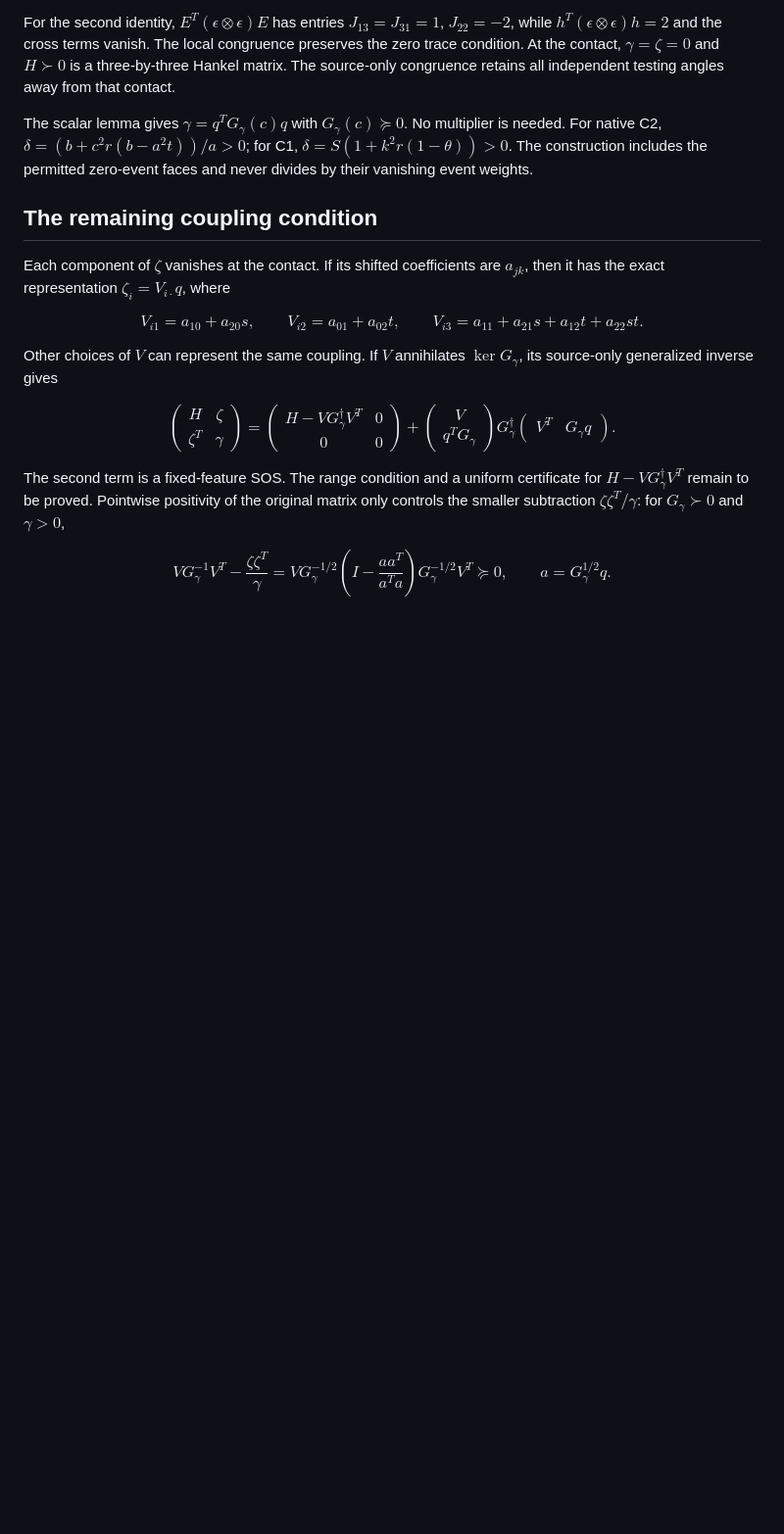
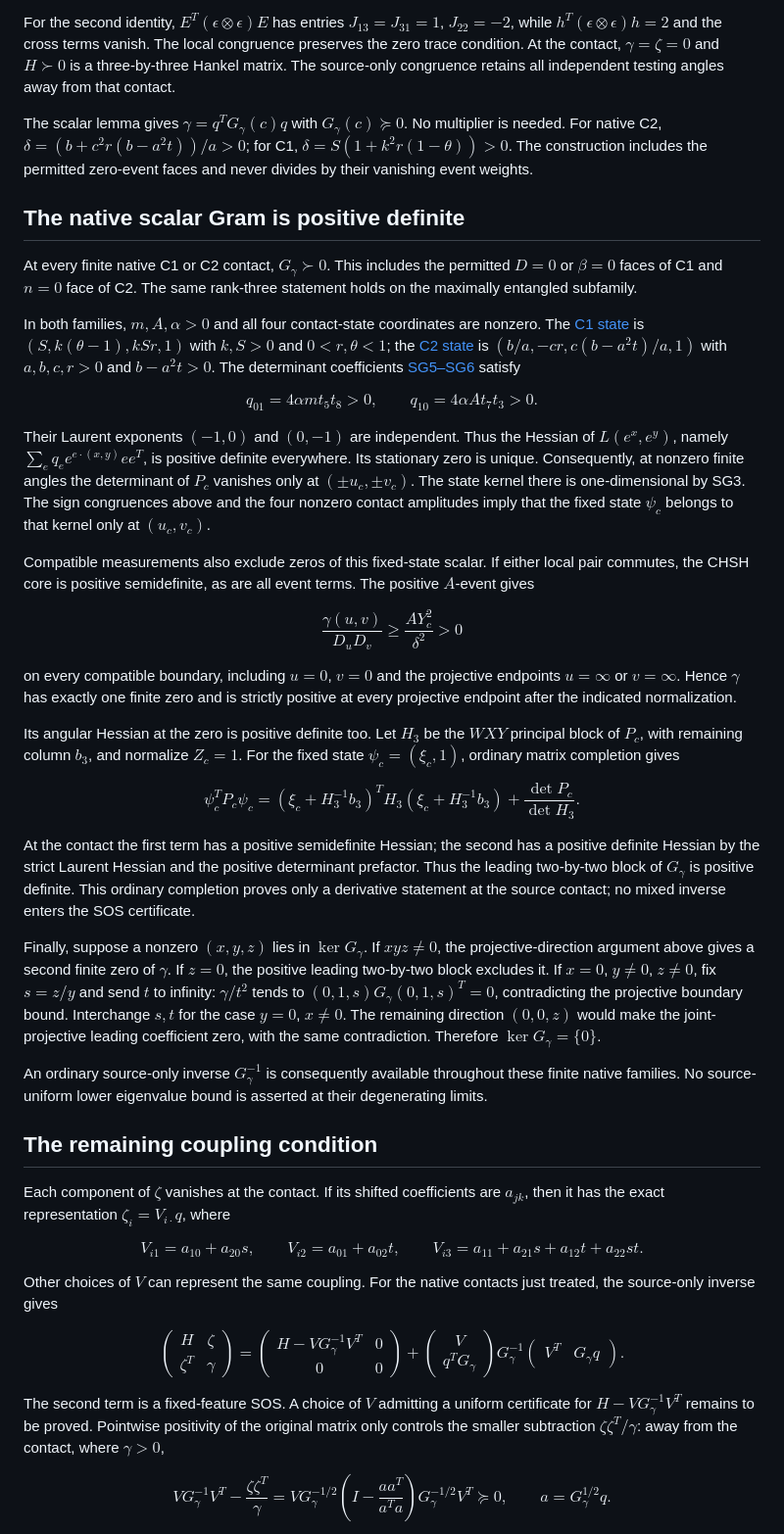
Before and after one commit to anubhav70747/q222-finite-sdp, a Markdown page: independent-review/CONTACT_SCALAR_GRAM.md, the part around the change. Shown at 98% size. Rendered like a GitHub page; blank space fills up the shorter version.

Commit message:
Prove strict contact-scalar Gram positivity for native C1 and C2

```diff
--- a/independent-review/CONTACT_SCALAR_GRAM.md
+++ b/independent-review/CONTACT_SCALAR_GRAM.md
@@ -72,6 +72,41 @@ For the second identity, $E^T(\epsilon\otimes\epsilon)E$ has entries $J_{13}=J_{
 
 The scalar lemma gives $\gamma=q^TG_\gamma(c)q$ with $G_\gamma(c)\succeq0$. No multiplier is needed. For native C2, $\delta=(b+c^2r(b-a^2t))/a>0$; for C1, $\delta=S(1+k^2r(1-\theta))>0$. The construction includes the permitted zero-event faces and never divides by their vanishing event weights.
 
+## The native scalar Gram is positive definite
+
+At every finite native C1 or C2 contact, $G_\gamma\succ0$. This includes the permitted $D=0$ or $\beta=0$ faces of C1 and $n=0$ face of C2. The same rank-three statement holds on the maximally entangled subfamily.
+
+In both families, $m,A,\alpha>0$ and all four contact-state coordinates are nonzero. The [C1 state](../latex/certificates/c1_short.tex) is $(S,k(\theta-1),kSr,1)$ with $k,S>0$ and $0<r,\theta<1$; the [C2 state](../latex/certificates/c2_short.tex) is $(b/a,-cr,c(b-a^2t)/a,1)$ with $a,b,c,r>0$ and $b-a^2t>0$. The determinant coefficients [SG5–SG6](../latex/chapters/04_geometry.tex) satisfy
+
+$$
+q_{01}=4\alpha m t_5t_8>0,\qquad
+q_{10}=4\alpha A t_7t_3>0.
+$$
+
+Their Laurent exponents $(-1,0)$ and $(0,-1)$ are independent. Thus the Hessian of $L(e^x,e^y)$, namely $\sum_e q_e e^{e\cdot(x,y)}ee^T$, is positive definite everywhere. Its stationary zero is unique. Consequently, at nonzero finite angles the determinant of $P_c$ vanishes only at $(\pm u_c,\pm v_c)$. The state kernel there is one-dimensional by SG3. The sign congruences above and the four nonzero contact amplitudes imply that the fixed state $\psi_c$ belongs to that kernel only at $(u_c,v_c)$.
+
+Compatible measurements also exclude zeros of this fixed-state scalar. If either local pair commutes, the CHSH core is positive semidefinite, as are all event terms. The positive $A$-event gives
+
+$$
+\frac{\gamma(u,v)}{D_uD_v}\ge\frac{A Y_c^2}{\delta^2}>0
+$$
+
+on every compatible boundary, including $u=0$, $v=0$ and the projective endpoints $u=\infty$ or $v=\infty$. Hence $\gamma$ has exactly one finite zero and is strictly positive at every projective endpoint after the indicated normalization.
+
+Its angular Hessian at the zero is positive definite too. Let $H_3$ be the $WXY$ principal block of $P_c$, with remaining column $b_3$, and normalize $Z_c=1$. For the fixed state $\psi_c=(\xi_c,1)$, ordinary matrix completion gives
+
+$$
+\psi_c^TP_c\psi_c
+=(\xi_c+H_3^{-1}b_3)^TH_3(\xi_c+H_3^{-1}b_3)
++\frac{\det P_c}{\det H_3}.
+$$
+
+At the contact the first term has a positive semidefinite Hessian; the second has a positive definite Hessian by the strict Laurent Hessian and the positive determinant prefactor. Thus the leading two-by-two block of $G_\gamma$ is positive definite. This ordinary completion proves only a derivative statement at the source contact; no mixed inverse enters the SOS certificate.
+
+Finally, suppose a nonzero $(x,y,z)$ lies in $\ker G_\gamma$. If $xyz\ne0$, the projective-direction argument above gives a second finite zero of $\gamma$. If $z=0$, the positive leading two-by-two block excludes it. If $x=0$, $y\ne0$, $z\ne0$, fix $s=z/y$ and send $t$ to infinity: $\gamma/t^2$ tends to $(0,1,s)G_\gamma(0,1,s)^T=0$, contradicting the projective boundary bound. Interchange $s,t$ for the case $y=0$, $x\ne0$. The remaining direction $(0,0,z)$ would make the joint-projective leading coefficient zero, with the same contradiction. Therefore $\ker G_\gamma=\{0\}$.
+
+An ordinary source-only inverse $G_\gamma^{-1}$ is consequently available throughout these finite native families. No source-uniform lower eigenvalue bound is asserted at their degenerating limits.
+
 ## The remaining coupling condition
 
 Each component of $\zeta$ vanishes at the contact. If its shifted coefficients are $a_{jk}$, then it has the exact representation $\zeta_i=V_{i\cdot}q$, where
@@ -81,17 +116,17 @@ V_{i1}=a_{10}+a_{20}s,\qquad V_{i2}=a_{01}+a_{02}t,\qquad
 V_{i3}=a_{11}+a_{21}s+a_{12}t+a_{22}st.
 $$
 
-Other choices of $V$ can represent the same coupling. If $V$ annihilates $\ker G_\gamma$, its source-only generalized inverse gives
+Other choices of $V$ can represent the same coupling. For the native contacts just treated, the source-only inverse gives
 
 $$
 \begin{pmatrix}H&\zeta\\\zeta^T&\gamma\end{pmatrix}
-=\begin{pmatrix}H-VG_\gamma^\dagger V^T&0\\0&0\end{pmatrix}
+=\begin{pmatrix}H-VG_\gamma^{-1}V^T&0\\0&0\end{pmatrix}
 +\begin{pmatrix}V\\q^TG_\gamma\end{pmatrix}
-G_\gamma^\dagger
+G_\gamma^{-1}
 \begin{pmatrix}V^T&G_\gamma q\end{pmatrix}.
 $$
 
-The second term is a fixed-feature SOS. The range condition and a uniform certificate for $H-VG_\gamma^\dagger V^T$ remain to be proved. Pointwise positivity of the original matrix only controls the smaller subtraction $\zeta\zeta^T/\gamma$: for $G_\gamma\succ0$ and $\gamma>0$,
+The second term is a fixed-feature SOS. A choice of $V$ admitting a uniform certificate for $H-VG_\gamma^{-1}V^T$ remains to be proved. Pointwise positivity of the original matrix only controls the smaller subtraction $\zeta\zeta^T/\gamma$: away from the contact, where $\gamma>0$,
 
 $$
 VG_\gamma^{-1}V^T-\frac{\zeta\zeta^T}{\gamma}
```
Also changed, not shown: independent-review/EXACT_LIFT_ROUTE.md (+5 -2 lines).
